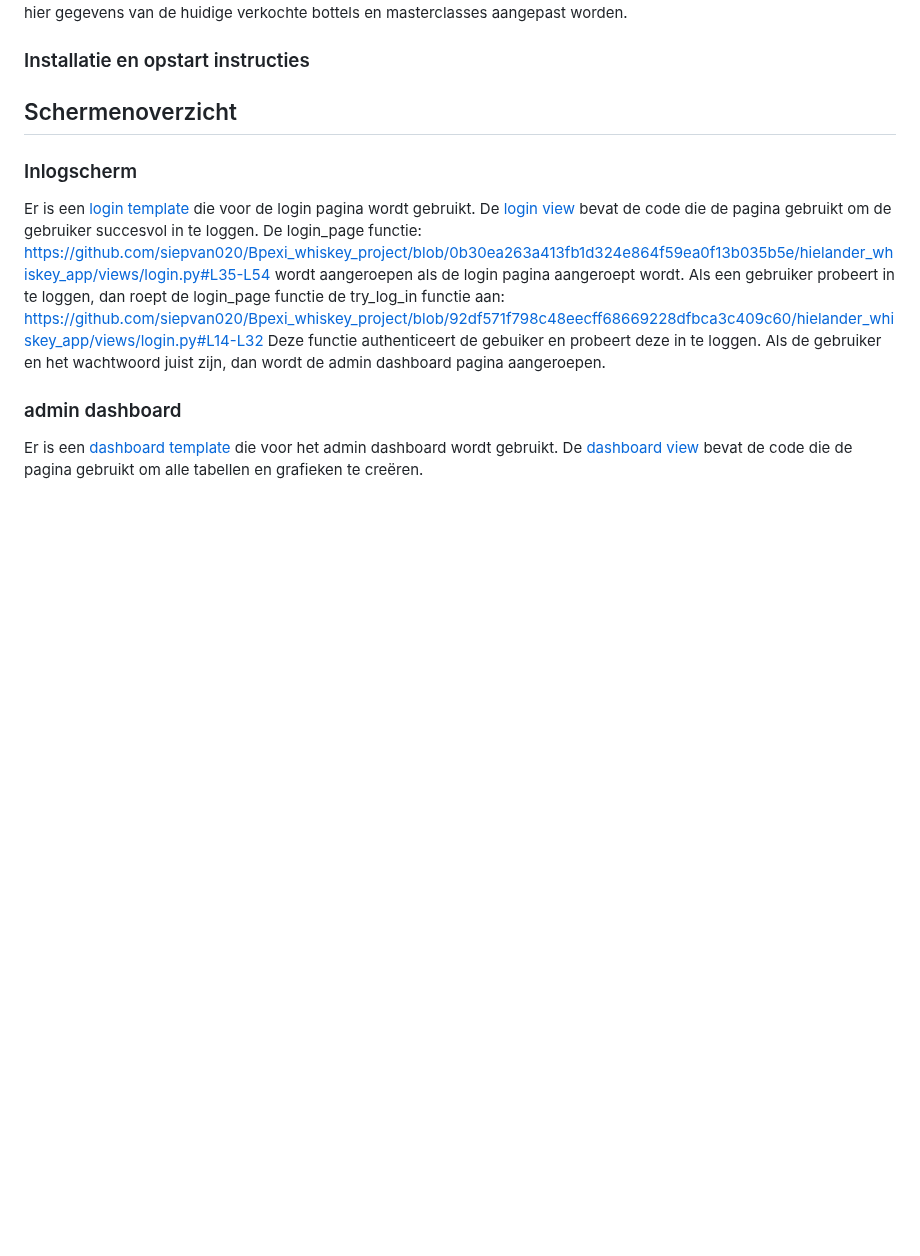
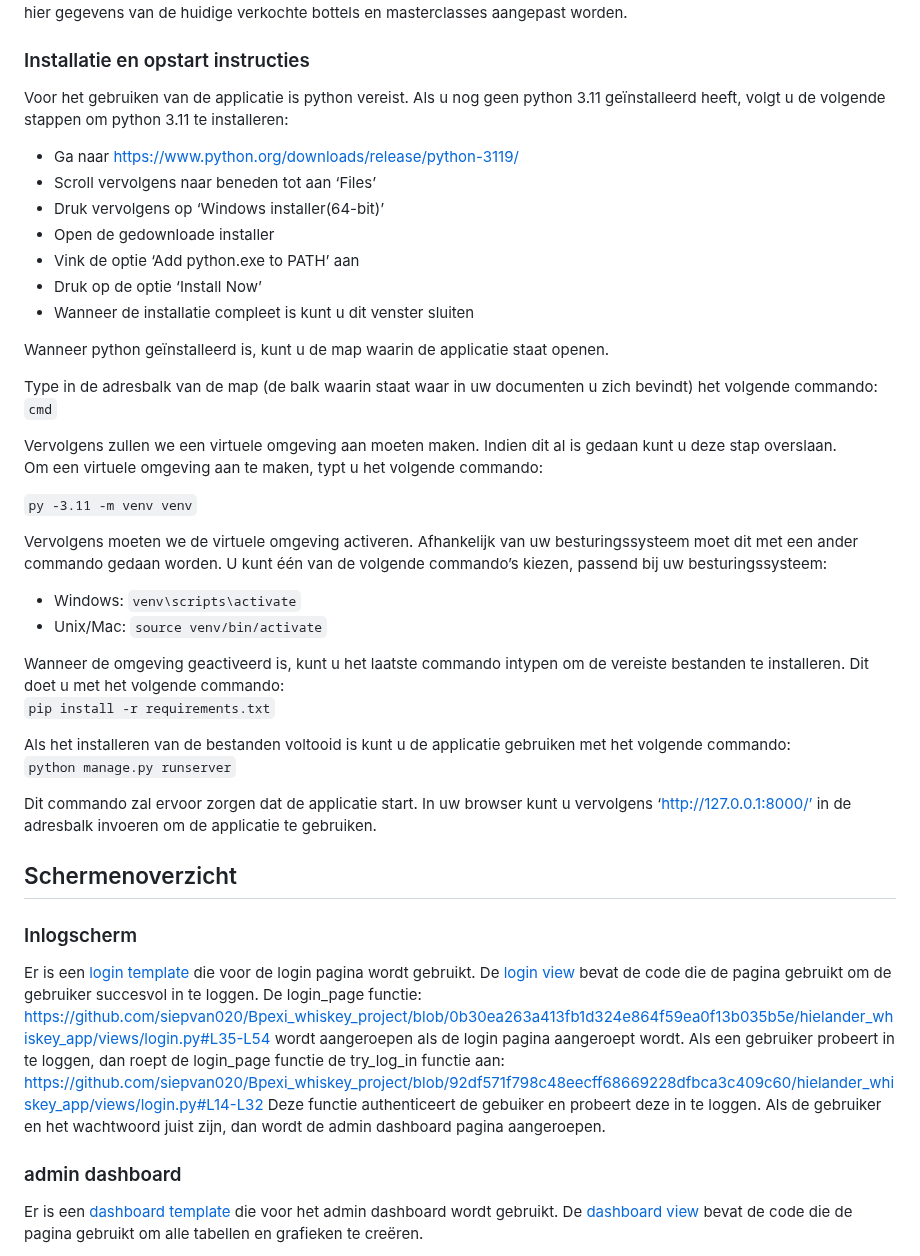
Before and after one commit to siepvan020/Bpexi_whiskey_project, a Markdown page: README.md, the part around the change. GitHub-like rendering; blank space fills up the shorter version.

```diff
--- a/README.md
+++ b/README.md
@@ -7,7 +7,37 @@ Momenteel worden de reserveringen voor de botteling en masterclasses handmatig a
 De botteling en masterclass pagina's zijn bedoeld voor klanten. Hier kunnen de klanten reserveringen maken. Vervolgens krijgen de klanten automatisch de mail waarin informatie over de bestelling en de factuur te vinden is. De admin-dashboardpagina is bedoeld voor de eigenaren. Hierin is informatie over alle gemaakt bestellingen te vinden. Ook kunnen hier gegevens van de huidige verkochte bottels en masterclasses aangepast worden.
 
 ### Installatie en opstart instructies
+Voor het gebruiken van de applicatie is python vereist. Als u nog geen python 3.11 geïnstalleerd heeft, volgt u de volgende stappen om python 3.11 te installeren:
 
+- Ga naar https://www.python.org/downloads/release/python-3119/
+- Scroll vervolgens naar beneden tot aan ‘Files’
+- Druk vervolgens op ‘Windows installer(64-bit)’
+- Open de gedownloade installer
+- Vink de optie ‘Add python.exe to PATH’ aan
+- Druk op de optie ‘Install Now’
+- Wanneer de installatie compleet is kunt u dit venster sluiten
+
+Wanneer python geïnstalleerd is, kunt u de map waarin de applicatie staat openen.
+
+Type in de adresbalk van de map (de balk waarin staat waar in uw documenten u zich bevindt) het volgende commando:<br>
+`cmd`
+
+Vervolgens zullen we een virtuele omgeving aan moeten maken. Indien dit al is gedaan kunt u deze stap overslaan.
+Om een virtuele omgeving aan te maken, typt u het volgende commando:<br>
+
+`py -3.11 -m venv venv`
+
+Vervolgens moeten we de virtuele omgeving activeren. Afhankelijk van uw besturingssysteem moet dit met een ander commando gedaan worden. U kunt één van de volgende commando’s kiezen, passend bij uw besturingssysteem:<br>
+- Windows: `venv\scripts\activate`
+- Unix/Mac: `source venv/bin/activate`
+
+Wanneer de omgeving geactiveerd is, kunt u het laatste commando intypen om de vereiste bestanden te installeren. Dit doet u met het volgende commando:<br>
+`pip install -r requirements.txt`
+
+Als het installeren van de bestanden voltooid is kunt u de applicatie gebruiken met het volgende commando:<br>
+`python manage.py runserver`
+
+Dit commando zal ervoor zorgen dat de applicatie start. In uw browser kunt u vervolgens ‘http://127.0.0.1:8000/’ in de adresbalk invoeren om de applicatie te gebruiken.
 
 
 ## Schermenoverzicht
```
